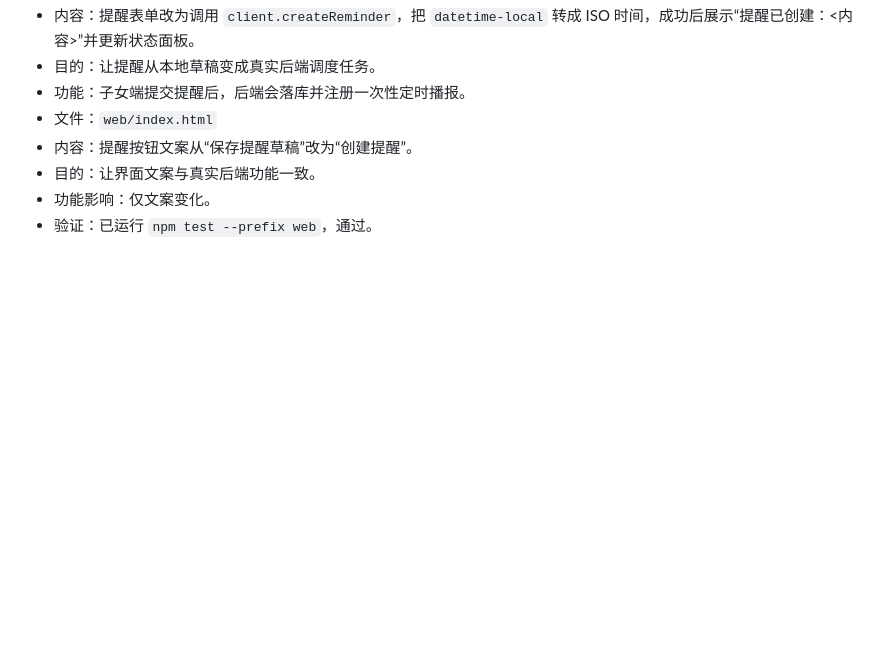
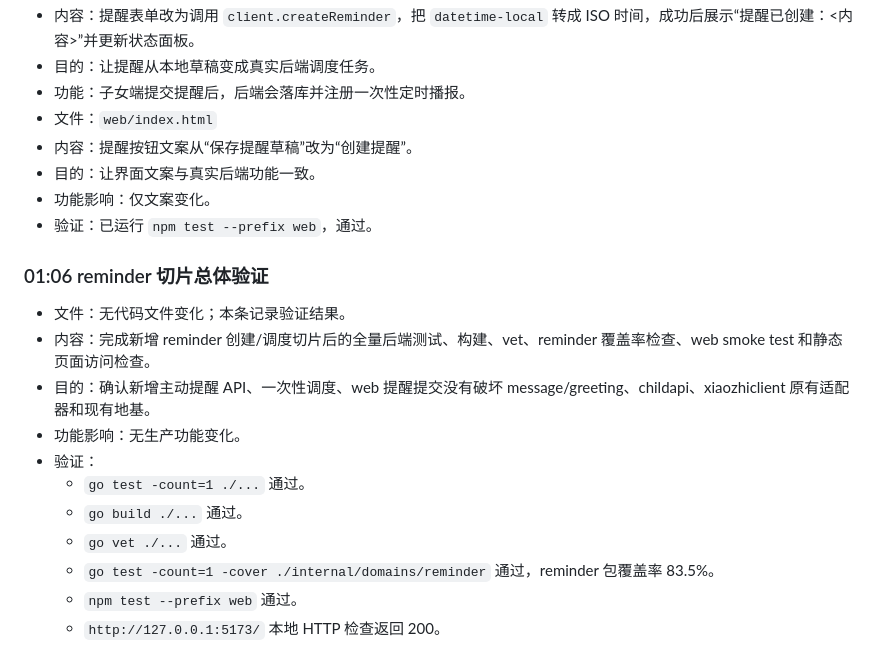
Before and after one commit to bluegodg/anban, a Markdown page: docs/REALTIME_CHANGELOG.md, the part around the change. Rendered like a GitHub page; blank space fills up the shorter version.

Commit message:
docs: record reminder slice verification

```diff
--- a/docs/REALTIME_CHANGELOG.md
+++ b/docs/REALTIME_CHANGELOG.md
@@ -257,3 +257,17 @@
 - 目的：让界面文案与真实后端功能一致。
 - 功能影响：仅文案变化。
 - 验证：已运行 `npm test --prefix web`，通过。
+
+### 01:06 reminder 切片总体验证
+
+- 文件：无代码文件变化；本条记录验证结果。
+- 内容：完成新增 reminder 创建/调度切片后的全量后端测试、构建、vet、reminder 覆盖率检查、web smoke test 和静态页面访问检查。
+- 目的：确认新增主动提醒 API、一次性调度、web 提醒提交没有破坏 message/greeting、childapi、xiaozhiclient 原有适配器和现有地基。
+- 功能影响：无生产功能变化。
+- 验证：
+  - `go test -count=1 ./...` 通过。
+  - `go build ./...` 通过。
+  - `go vet ./...` 通过。
+  - `go test -count=1 -cover ./internal/domains/reminder` 通过，reminder 包覆盖率 83.5%。
+  - `npm test --prefix web` 通过。
+  - `http://127.0.0.1:5173/` 本地 HTTP 检查返回 200。
```
